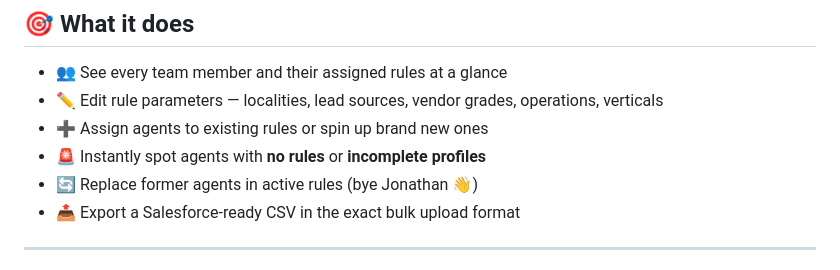
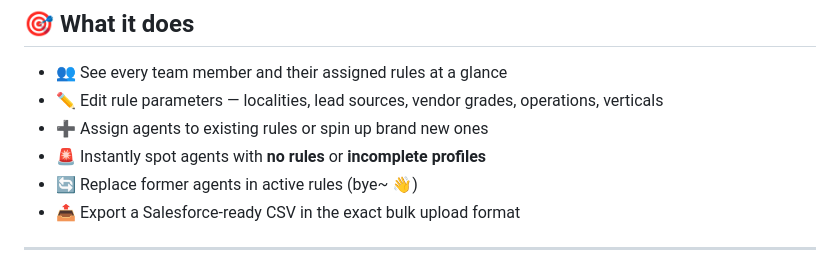
Before and after one commit to xiaochenzhang-sgds/sfrr, a Markdown page: README.md, the part around the change. GitHub-like rendering.

```diff
--- a/README.md
+++ b/README.md
@@ -20,7 +20,7 @@ A slick, browser-based tool built for **US** to manage recommendation rules with
 - ✏️ Edit rule parameters — localities, lead sources, vendor grades, operations, verticals
 - ➕ Assign agents to existing rules or spin up brand new ones
 - 🚨 Instantly spot agents with **no rules** or **incomplete profiles**
-- 🔄 Replace former agents in active rules (bye Jonathan 👋)
+- 🔄 Replace former agents in active rules (bye~ 👋)
 - 📤 Export a Salesforce-ready CSV in the exact bulk upload format
 
 ---
```
